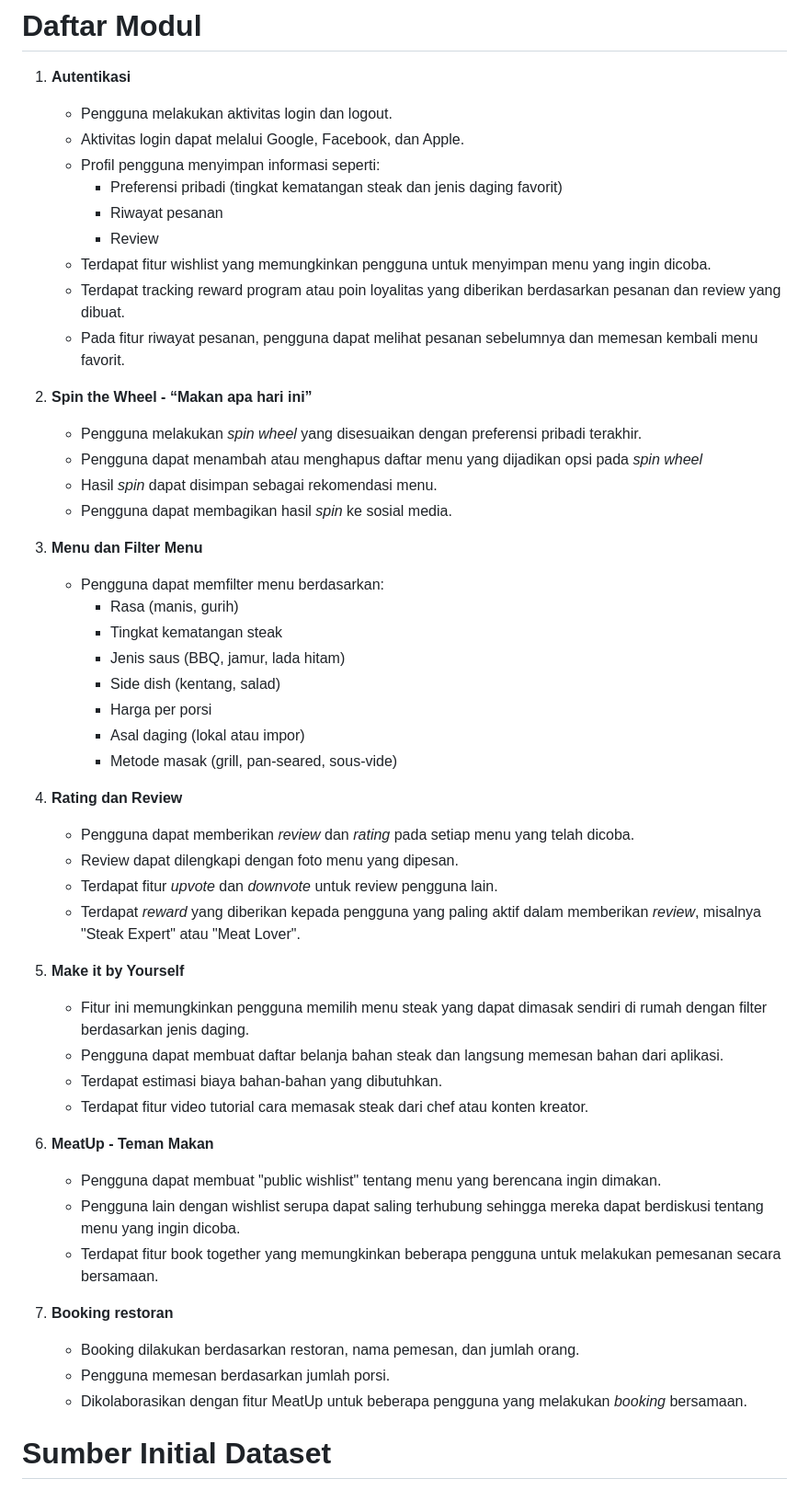
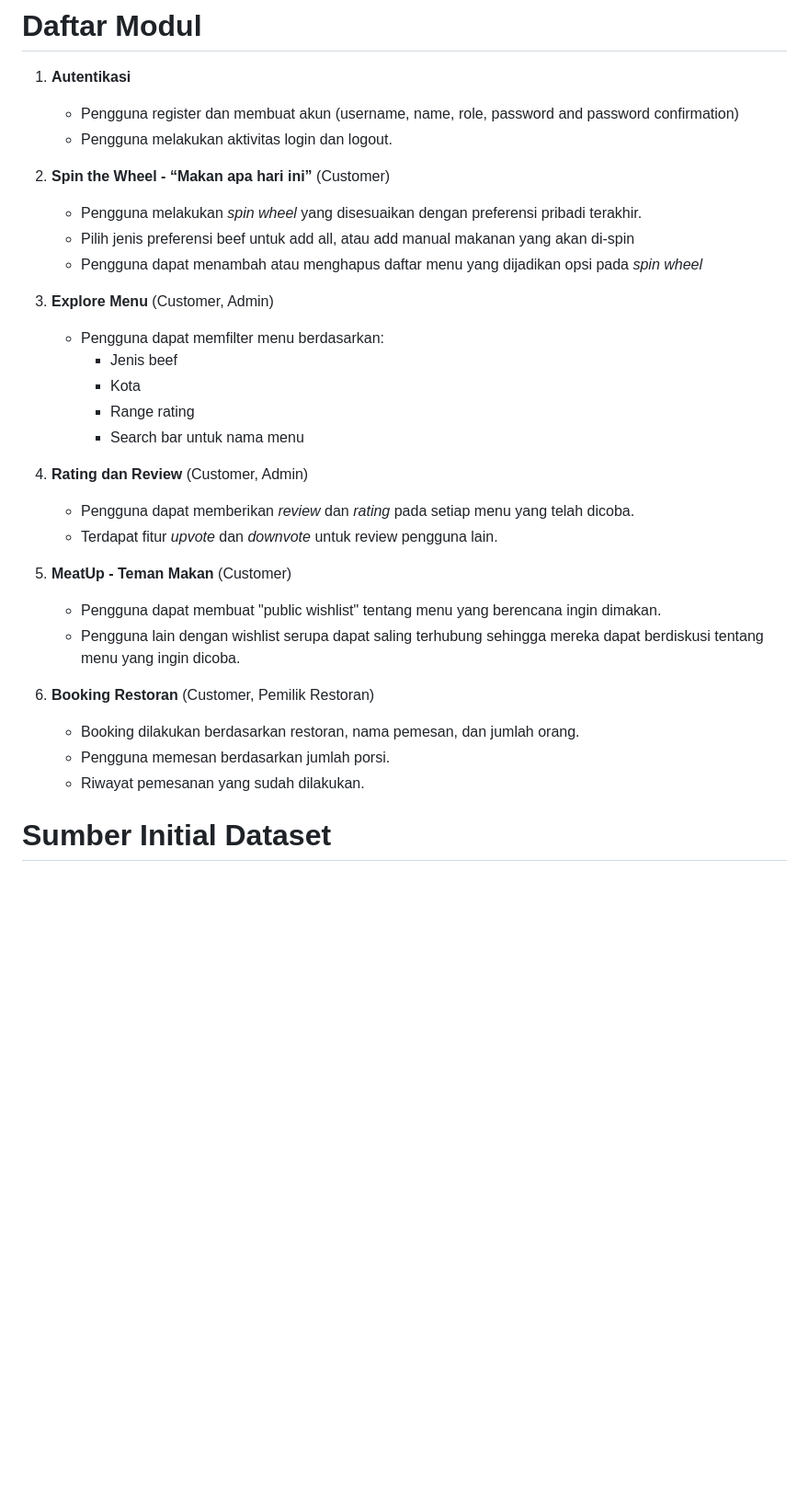
Before and after one commit to TSA-UI/referendum, a Markdown page: README.md, the part around one of its changes. Shown at 92% size. Drawn GitHub-style; blank space fills up the shorter version.

Commit message:
Update README.md - 9 Oktober 2024

```diff
--- a/README.md
+++ b/README.md
@@ -30,53 +30,33 @@ Saat ini, aplikasi ini dirancang untuk pecinta steak berbasis Jakarta. Dataset y
 
 # Daftar Modul
 1. **Autentikasi**
+   - Pengguna register dan membuat akun (username, name, role, password and password confirmation)
    - Pengguna melakukan aktivitas login dan logout.
-   - Aktivitas login dapat melalui Google, Facebook, dan Apple.
-   - Profil pengguna menyimpan informasi seperti:
-       - Preferensi pribadi (tingkat kematangan steak dan jenis daging favorit)
-       - Riwayat pesanan
-       - Review
-   - Terdapat fitur wishlist yang memungkinkan pengguna untuk menyimpan menu yang ingin dicoba.
-   - Terdapat tracking reward program atau poin loyalitas yang diberikan berdasarkan pesanan dan review yang dibuat.
-   - Pada fitur riwayat pesanan, pengguna dapat melihat pesanan sebelumnya dan memesan kembali menu favorit.
 
-2. **Spin the Wheel - “Makan apa hari ini”**
+2. **Spin the Wheel - “Makan apa hari ini”** (Customer)
    - Pengguna melakukan _spin wheel_ yang disesuaikan dengan preferensi pribadi terakhir.
+   - Pilih jenis preferensi beef untuk add all, atau add manual makanan yang akan di-spin
    - Pengguna dapat menambah atau menghapus daftar menu yang dijadikan opsi pada _spin wheel_
-   - Hasil _spin_ dapat disimpan sebagai rekomendasi menu.
-   - Pengguna dapat membagikan hasil _spin_ ke sosial media.
 
-3. **Menu dan Filter Menu**
+3. **Explore Menu** (Customer, Admin)
    - Pengguna dapat memfilter menu berdasarkan:
-     - Rasa (manis, gurih)
-     - Tingkat kematangan steak
-     - Jenis saus (BBQ, jamur, lada hitam)
-     - Side dish (kentang, salad)
-     - Harga per porsi
-     - Asal daging (lokal atau impor)
-     - Metode masak (grill, pan-seared, sous-vide)
+     - Jenis beef
+     - Kota
+     - Range rating
+     - Search bar untuk nama menu
 
-4. **Rating dan Review**
+4. **Rating dan Review** (Customer, Admin)
    - Pengguna dapat memberikan _review_ dan _rating_ pada setiap menu yang telah dicoba.
-   - Review dapat dilengkapi dengan foto menu yang dipesan.
    - Terdapat fitur _upvote_ dan _downvote_ untuk review pengguna lain.
-   - Terdapat _reward_ yang diberikan kepada pengguna yang paling aktif dalam memberikan _review_, misalnya "Steak Expert" atau "Meat Lover".
 
-5. **Make it by Yourself**
-   - Fitur ini memungkinkan pengguna memilih menu steak yang dapat dimasak sendiri di rumah dengan filter berdasarkan jenis daging.
-   - Pengguna dapat membuat daftar belanja bahan steak dan langsung memesan bahan dari aplikasi.
-   - Terdapat estimasi biaya bahan-bahan yang dibutuhkan.
-   - Terdapat fitur video tutorial cara memasak steak dari chef atau konten kreator.
-
-6. **MeatUp - Teman Makan**
+5. **MeatUp - Teman Makan** (Customer)
    - Pengguna dapat membuat "public wishlist" tentang menu yang berencana ingin dimakan.
    - Pengguna lain dengan wishlist serupa dapat saling terhubung sehingga mereka dapat berdiskusi tentang menu yang ingin dicoba.
-   - Terdapat fitur book together yang memungkinkan beberapa pengguna untuk melakukan pemesanan secara bersamaan.
 
-7. **Booking restoran**
+6. **Booking Restoran** (Customer, Pemilik Restoran)
    - Booking dilakukan berdasarkan restoran, nama pemesan, dan jumlah orang.
    - Pengguna memesan berdasarkan jumlah porsi.
-   - Dikolaborasikan dengan fitur MeatUp untuk beberapa pengguna yang melakukan _booking_ bersamaan.
+   - Riwayat pemesanan yang sudah dilakukan.
 
 
 # Sumber Initial Dataset
```
Also changed, not shown: other parts of README.md (+8 -13 lines).
